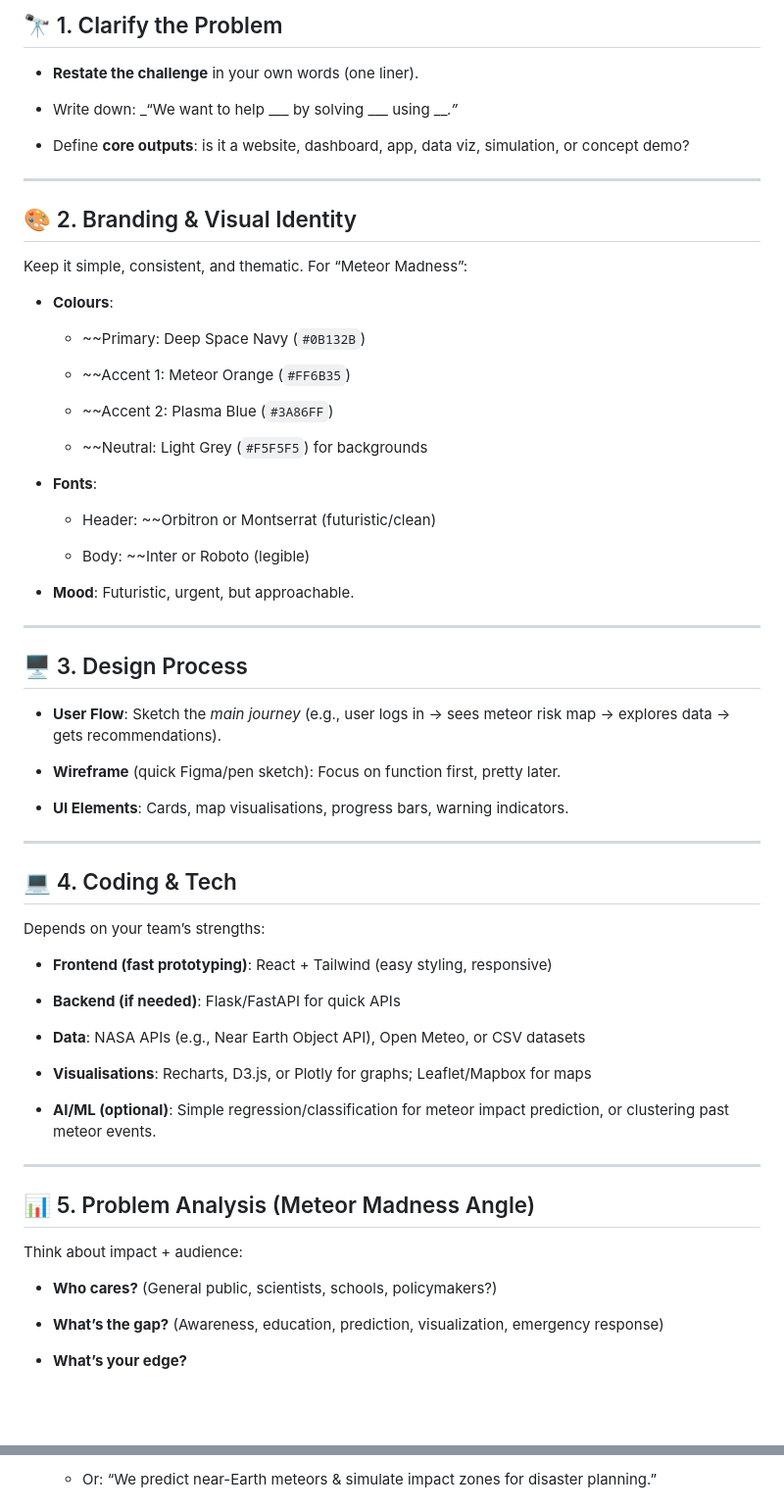
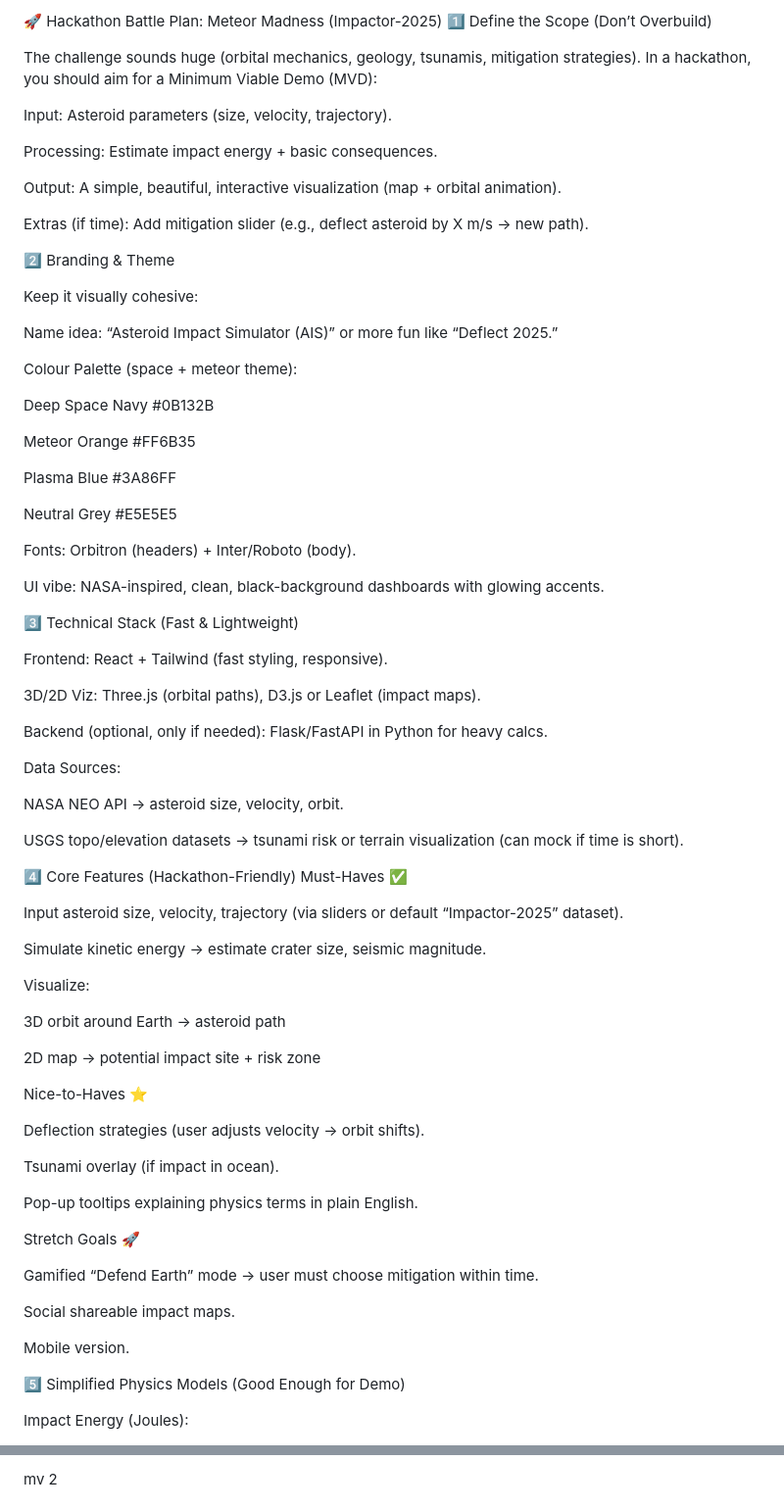
Before and after one commit to leejiaq/Deja-NASA-Space-Apps-Challenge-2025, a Markdown page: Basic outline (from chatgpt).md, 2 parts joined by grey strips. Shown: that part at 98% size. GitHub-like rendering; blank space fills up the shorter version.

Commit message:
updated outline

```diff
--- a/Basic outline (from chatgpt).md
+++ b/Basic outline (from chatgpt).md
@@ -1,74 +1,80 @@
-## 🔭 1. Clarify the Problem
+🚀 Hackathon Battle Plan: Meteor Madness (Impactor-2025)
+1️⃣ Define the Scope (Don’t Overbuild)
 
-- **Restate the challenge** in your own words (one liner).
+The challenge sounds huge (orbital mechanics, geology, tsunamis, mitigation strategies). In a hackathon, you should aim for a Minimum Viable Demo (MVD):
 
-- Write down: _“We want to help ___ by solving ___ using ___.”_
+Input: Asteroid parameters (size, velocity, trajectory).
 
-- Define **core outputs**: is it a website, dashboard, app, data viz, simulation, or concept demo?
+Processing: Estimate impact energy + basic consequences.
 
+Output: A simple, beautiful, interactive visualization (map + orbital animation).
 
----
+Extras (if time): Add mitigation slider (e.g., deflect asteroid by X m/s → new path).
 
-## 🎨 2. Branding & Visual Identity
+2️⃣ Branding & Theme
 
-Keep it simple, consistent, and thematic. For “Meteor Madness”:
+Keep it visually cohesive:
 
-- **Colours**:
+Name idea: “Asteroid Impact Simulator (AIS)” or more fun like “Deflect 2025.”
 
-    - ~~Primary: Deep Space Navy (`#0B132B`)
+Colour Palette (space + meteor theme):
 
-    - ~~Accent 1: Meteor Orange (`#FF6B35`)
+Deep Space Navy #0B132B
 
-    - ~~Accent 2: Plasma Blue (`#3A86FF`)
+Meteor Orange #FF6B35
 
-    - ~~Neutral: Light Grey (`#F5F5F5`) for backgrounds
+Plasma Blue #3A86FF
 
-- **Fonts**:
+Neutral Grey #E5E5E5
 
-    - Header: ~~Orbitron or Montserrat (futuristic/clean)
+Fonts: Orbitron (headers) + Inter/Roboto (body).
 
-    - Body: ~~Inter or Roboto (legible)
+UI vibe: NASA-inspired, clean, black-background dashboards with glowing accents.
 
-- **Mood**: Futuristic, urgent, but approachable.
+3️⃣ Technical Stack (Fast & Lightweight)
 
+Frontend: React + Tailwind (fast styling, responsive).
 
----
+3D/2D Viz: Three.js (orbital paths), D3.js or Leaflet (impact maps).
 
-## 🖥 3. Design Process
+Backend (optional, only if needed): Flask/FastAPI in Python for heavy calcs.
 
-- **User Flow**: Sketch the _main journey_ (e.g., user logs in → sees meteor risk map → explores data → gets recommendations).
+Data Sources:
 
-- **Wireframe** (quick Figma/pen sketch): Focus on function first, pretty later.
+NASA NEO API → asteroid size, velocity, orbit.
 
-- **UI Elements**: Cards, map visualisations, progress bars, warning indicators.
+USGS topo/elevation datasets → tsunami risk or terrain visualization (can mock if time is short).
 
+4️⃣ Core Features (Hackathon-Friendly)
+Must-Haves ✅
 
----
+Input asteroid size, velocity, trajectory (via sliders or default “Impactor-2025” dataset).
 
-## 💻 4. Coding & Tech
+Simulate kinetic energy → estimate crater size, seismic magnitude.
 
-Depends on your team’s strengths:
+Visualize:
 
-- **Frontend (fast prototyping)**: React + Tailwind (easy styling, responsive)
+3D orbit around Earth → asteroid path
 
-- **Backend (if needed)**: Flask/FastAPI for quick APIs
+2D map → potential impact site + risk zone
 
-- **Data**: NASA APIs (e.g., Near Earth Object API), Open Meteo, or CSV datasets
+Nice-to-Haves ⭐
 
-- **Visualisations**: Recharts, D3.js, or Plotly for graphs; Leaflet/Mapbox for maps
+Deflection strategies (user adjusts velocity → orbit shifts).
 
-- **AI/ML (optional)**: Simple regression/classification for meteor impact prediction, or clustering past meteor events.
+Tsunami overlay (if impact in ocean).
 
+Pop-up tooltips explaining physics terms in plain English.
 
----
+Stretch Goals 🚀
 
-## 📊 5. Problem Analysis (Meteor Madness Angle)
+Gamified “Defend Earth” mode → user must choose mitigation within time.
 
-Think about impact + audience:
+Social shareable impact maps.
 
-- **Who cares?** (General public, scientists, schools, policymakers?)
+Mobile version.
 
-- **What’s the gap?** (Awareness, education, prediction, visualization, emergency response)
+5️⃣ Simplified Physics Models (Good Enough for Demo)
 
-- **What’s your edge?**
+Impact Energy (Joules):
 
@@ -76,3 +92,4 @@ Think about impact + audience:
 
-    - Or: “We predict near-Earth meteors & simulate impact zones for disaster planning.”
+mv
+2
 
```
Also changed, not shown: other parts of Basic outline (from chatgpt).md (+64 -24 lines).
